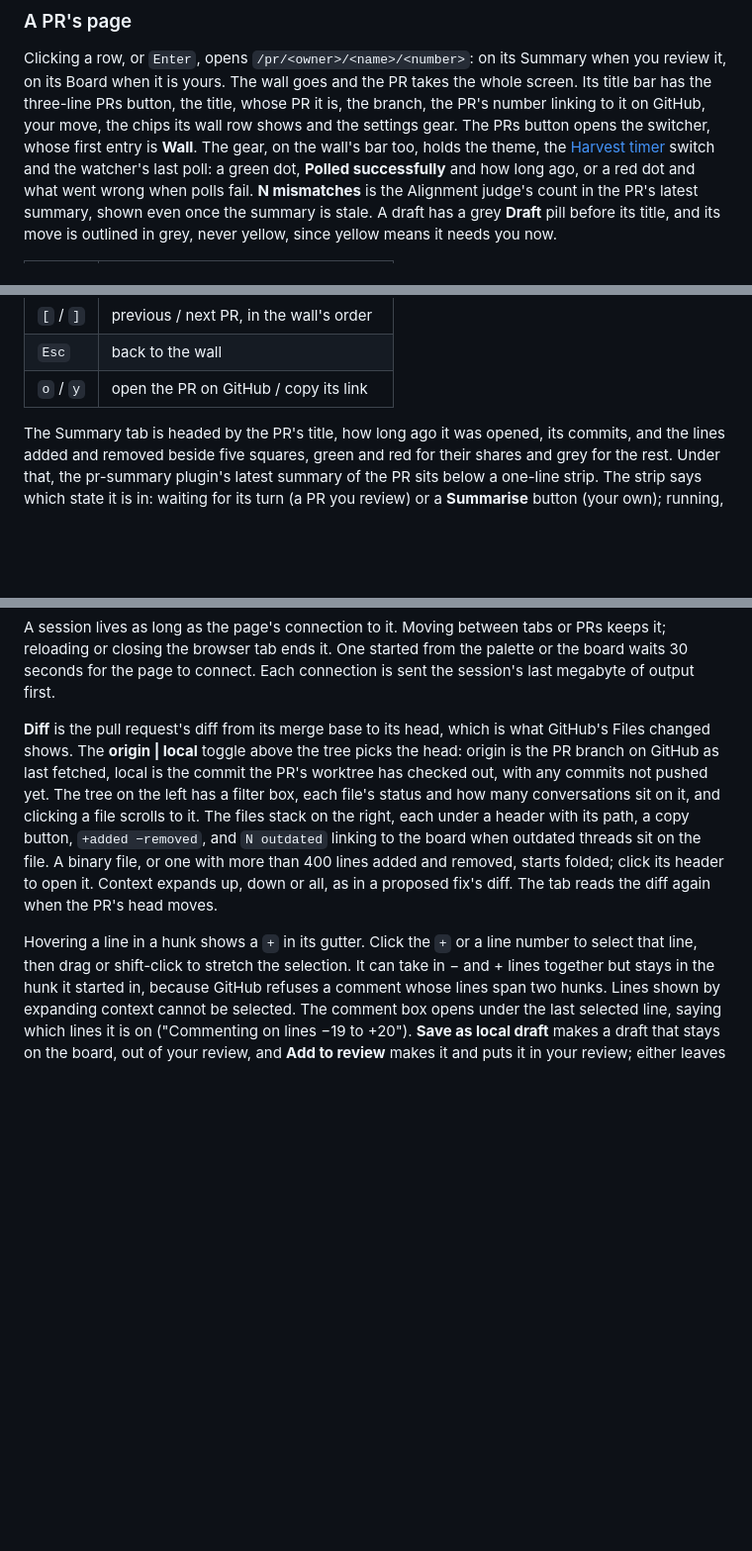
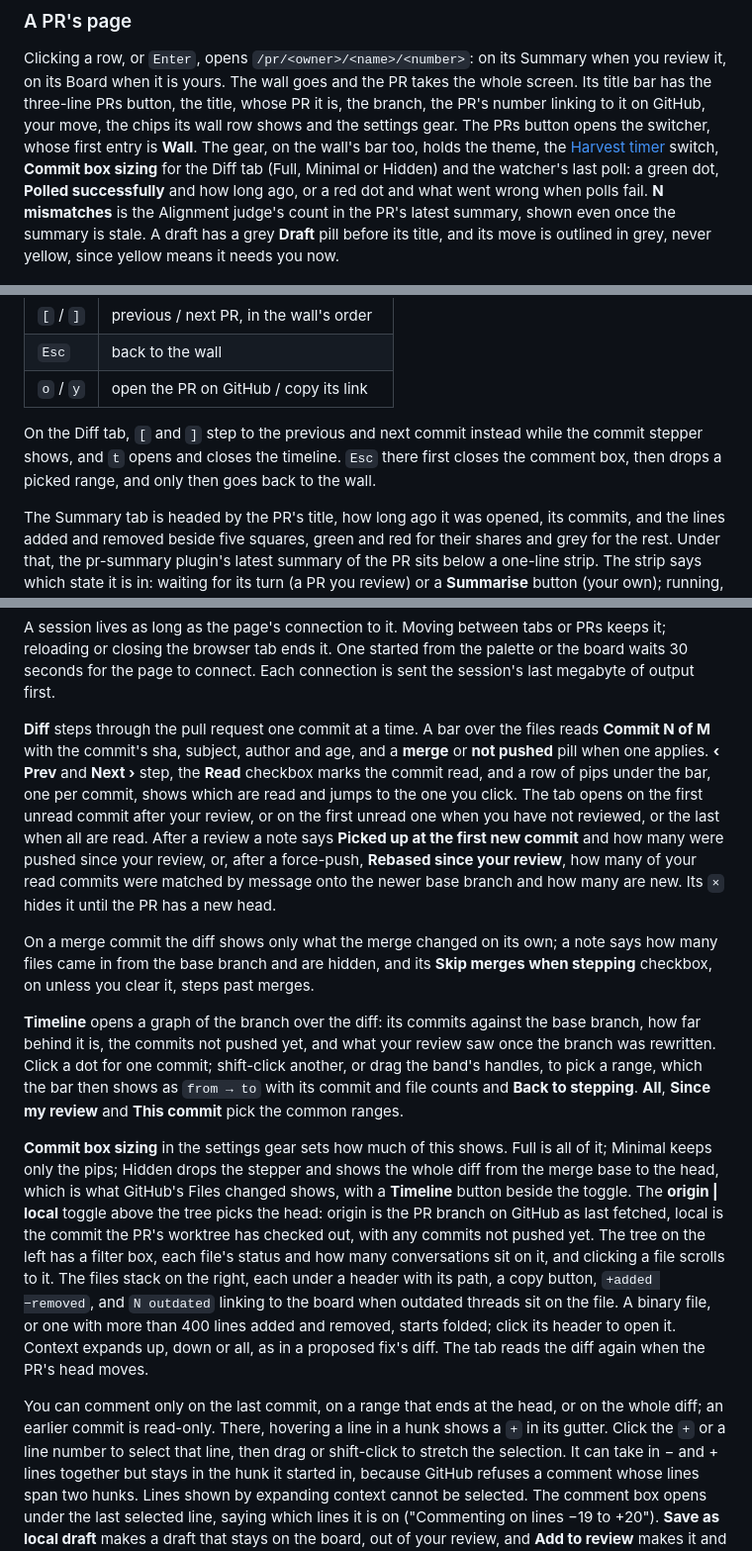
Before and after one commit to vector67/github-orchestrator, a Markdown page: docs/how-to-use.md, 3 parts joined by grey strips. Shown at 99% size. Drawn GitHub-style; blank space fills up the shorter version.

Commit message:
describe the diff tab's commit stepper, timeline and commit box sizing in how-to-use

```diff
--- a/docs/how-to-use.md
+++ b/docs/how-to-use.md
@@ -432,7 +432,8 @@ and the PR takes the whole screen. Its title bar has the three-line PRs
 button, the title, whose PR it is, the branch, the PR's number linking to it on
 GitHub, your move, the chips its wall row shows and the settings gear. The PRs
 button opens the switcher, whose first entry is **Wall**. The gear, on the
-wall's bar too, holds the theme, the [Harvest timer](#harvest-timer) switch and
+wall's bar too, holds the theme, the [Harvest timer](#harvest-timer) switch,
+**Commit box sizing** for the Diff tab (Full, Minimal or Hidden) and
 the watcher's last poll: a green dot, **Polled successfully** and how long ago,
 or a red dot and what went wrong when polls fail. **N mismatches** is the
 Alignment judge's count in the PR's latest summary, shown even once the summary
@@ -450,6 +451,11 @@ its move is outlined in grey, never yellow, since yellow means it needs you now.
 | `[` / `]` | previous / next PR, in the wall's order   |
 | `Esc`     | back to the wall                          |
 | `o` / `y` | open the PR on GitHub / copy its link     |
+
+On the Diff tab, `[` and `]` step to the previous and next commit instead while
+the commit stepper shows, and `t` opens and closes the timeline. `Esc` there
+first closes the comment box, then drops a picked range, and only then goes
+back to the wall.
 
 The Summary tab is headed by the PR's title, how long ago it was opened, its
 commits, and the lines added and removed beside five squares, green and red
@@ -541,8 +547,36 @@ PRs keeps it; reloading or closing the browser tab ends it. One started from
 the palette or the board waits 30 seconds for the page to connect. Each
 connection is sent the session's last megabyte of output first.
 
-**Diff** is the pull request's diff from its merge base to its head, which is
-what GitHub's Files changed shows. The **origin | local** toggle above the tree
+**Diff** steps through the pull request one commit at a time. A bar over the
+files reads **Commit N of M** with the commit's sha, subject, author and age,
+and a **merge** or **not pushed** pill when one applies. **‹ Prev** and
+**Next ›** step, the **Read** checkbox marks the commit read, and a row of pips
+under the bar, one per commit, shows which are read and jumps to the one you
+click. The tab opens on the first unread commit after your review, or on the
+first unread one when you have not reviewed, or the last when all are read.
+After a review a note says **Picked up at
+the first new commit** and how many were pushed since your review, or, after a
+force-push, **Rebased since your review**, how many of your read commits were
+matched by message onto the newer base branch and how many are new. Its `×` hides it
+until the PR has a new head.
+
+On a merge commit the diff shows only what the merge changed on its own; a note
+says how many files came in from the base branch and are hidden, and its **Skip merges
+when stepping** checkbox, on unless you clear it, steps past merges.
+
+**Timeline** opens a graph of the branch over the diff: its commits against the
+base branch, how far behind it is, the commits not pushed yet, and what your
+review saw once the branch was rewritten. Click a dot for one commit;
+shift-click another, or drag the band's handles, to pick a range, which the bar
+then shows as `from → to` with its commit and file counts and
+**Back to stepping**. **All**, **Since my review** and **This commit** pick
+the common ranges.
+
+**Commit box sizing** in the settings gear sets how much of this shows. Full is
+all of it; Minimal keeps only the pips; Hidden drops the stepper and shows the
+whole diff from the merge base to the head, which is what GitHub's Files
+changed shows, with a **Timeline** button beside the toggle. The
+**origin | local** toggle above the tree
 picks the head: origin is the PR branch on GitHub as last fetched, local is the
 commit the PR's worktree has checked out, with any commits not pushed yet. The tree on the left has a filter box, each
 file's status and how many conversations sit on it, and clicking a file scrolls
@@ -553,7 +587,9 @@ and removed, starts folded; click its header to open it. Context expands up,
 down or all, as in a proposed fix's diff. The tab reads the diff again when the
 PR's head moves.
 
-Hovering a line in a hunk shows a `+` in its gutter. Click the `+` or a line
+You can comment only on the last commit, on a range that ends at the head, or
+on the whole diff; an earlier commit is read-only. There, hovering a line in a
+hunk shows a `+` in its gutter. Click the `+` or a line
 number to select that line, then drag or shift-click to stretch the selection.
 It can take in − and + lines together but stays in the hunk it started in,
 because GitHub refuses a comment whose lines span two hunks. Lines shown by
```
